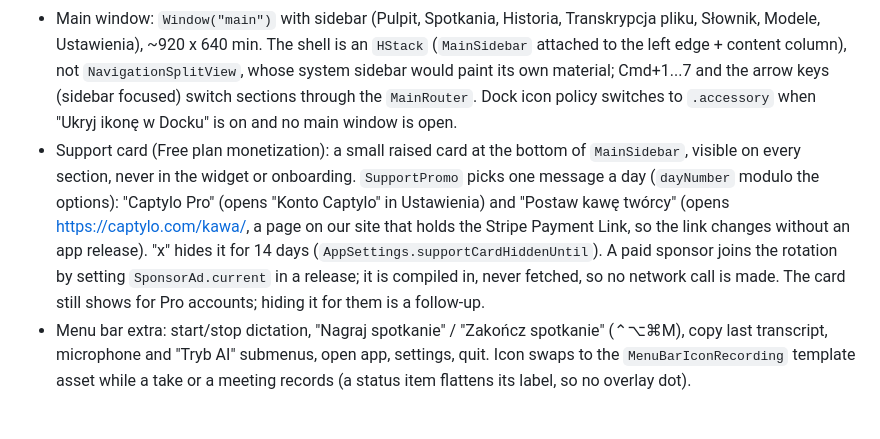
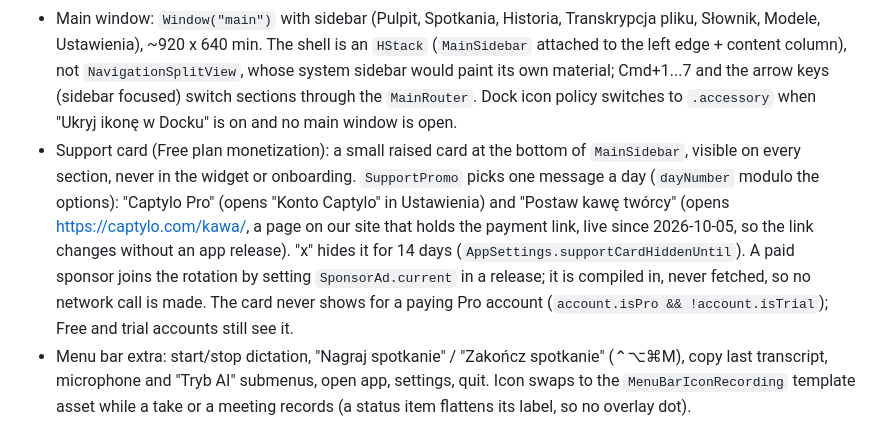
Before and after one commit to dawidkawalec/captylo, a Markdown page: docs/architecture.md, the part around the change. GitHub-like rendering.

Commit message:
Update the support card notes for live payments
The coffee page holds a live payment link since 2026-10-05, and the card is
hidden for paying Pro accounts since 1.0.9 (Free and trial accounts still see it).

```diff
--- a/docs/architecture.md
+++ b/docs/architecture.md
@@ -166,7 +166,7 @@ The look of every window follows the Dusk Glass design language in the Deep Tide
 - Widget hover: an `NSTrackingArea` with `.activeAlways` (the panel is never key and the app is usually inactive) plus a 150 ms pointer check while the widget is up; the pointer resting 0.28 s on the widget expands it, leaving it for 0.45 s collapses it, an open row menu keeps it open. The expanded rows go through `RecorderWidgetControls` (`RecorderAppControls`: `AppSettings`, `AudioDevices`, `RecorderCoordinator.togglePause`); a microphone picked mid-take applies from the next take. The "Tryb AI" row, the menu bar submenu of the same name and a click on a mode row in Modele all set `aiEnabled` / `aiActiveModeID` through `RecorderAIModeOptions.select`: "Bez AI" only turns the master switch off, a mode turns it on, so the three surfaces never disagree. The widget menu and the menu bar submenu end with "Edytuj tryby...", which opens the main window on Modele (`RecorderWidgetControls.openModes`, wired in `AppState`). The controller reads the mode when the take stops, so a pick made while recording applies to that take; `RecorderModel.enhancingModeName` captures the running mode when the phase turns `.enhancing` for the status line "Poprawiam z AI · <tryb>". Row menus are plain `NSMenu`s popped from buttons, because a SwiftUI `Menu` in a non-key panel can swallow the first click.
 - Toasts: one reusable non-activating panel above the widget (small Dusk Glass capsules).
 - Main window: `Window("main")` with sidebar (Pulpit, Spotkania, Historia, Transkrypcja pliku, Słownik, Modele, Ustawienia), ~920 x 640 min. The shell is an `HStack` (`MainSidebar` attached to the left edge + content column), not `NavigationSplitView`, whose system sidebar would paint its own material; Cmd+1...7 and the arrow keys (sidebar focused) switch sections through the `MainRouter`. Dock icon policy switches to `.accessory` when "Ukryj ikonę w Docku" is on and no main window is open.
-- Support card (Free plan monetization): a small raised card at the bottom of `MainSidebar`, visible on every section, never in the widget or onboarding. `SupportPromo` picks one message a day (`dayNumber` modulo the options): "Captylo Pro" (opens "Konto Captylo" in Ustawienia) and "Postaw kawę twórcy" (opens https://captylo.com/kawa/, a page on our site that holds the Stripe Payment Link, so the link changes without an app release). "x" hides it for 14 days (`AppSettings.supportCardHiddenUntil`). A paid sponsor joins the rotation by setting `SponsorAd.current` in a release; it is compiled in, never fetched, so no network call is made. The card still shows for Pro accounts; hiding it for them is a follow-up.
+- Support card (Free plan monetization): a small raised card at the bottom of `MainSidebar`, visible on every section, never in the widget or onboarding. `SupportPromo` picks one message a day (`dayNumber` modulo the options): "Captylo Pro" (opens "Konto Captylo" in Ustawienia) and "Postaw kawę twórcy" (opens https://captylo.com/kawa/, a page on our site that holds the payment link, live since 2026-10-05, so the link changes without an app release). "x" hides it for 14 days (`AppSettings.supportCardHiddenUntil`). A paid sponsor joins the rotation by setting `SponsorAd.current` in a release; it is compiled in, never fetched, so no network call is made. The card never shows for a paying Pro account (`account.isPro && !account.isTrial`); Free and trial accounts still see it.
 - Menu bar extra: start/stop dictation, "Nagraj spotkanie" / "Zakończ spotkanie" (⌃⌥⌘M), copy last transcript, microphone and "Tryb AI" submenus, open app, settings, quit. Icon swaps to the `MenuBarIconRecording` template asset while a take or a meeting records (a status item flattens its label, so no overlay dot).
 
 ## Debug CLI flags (kept in Release, documented for support)
```
